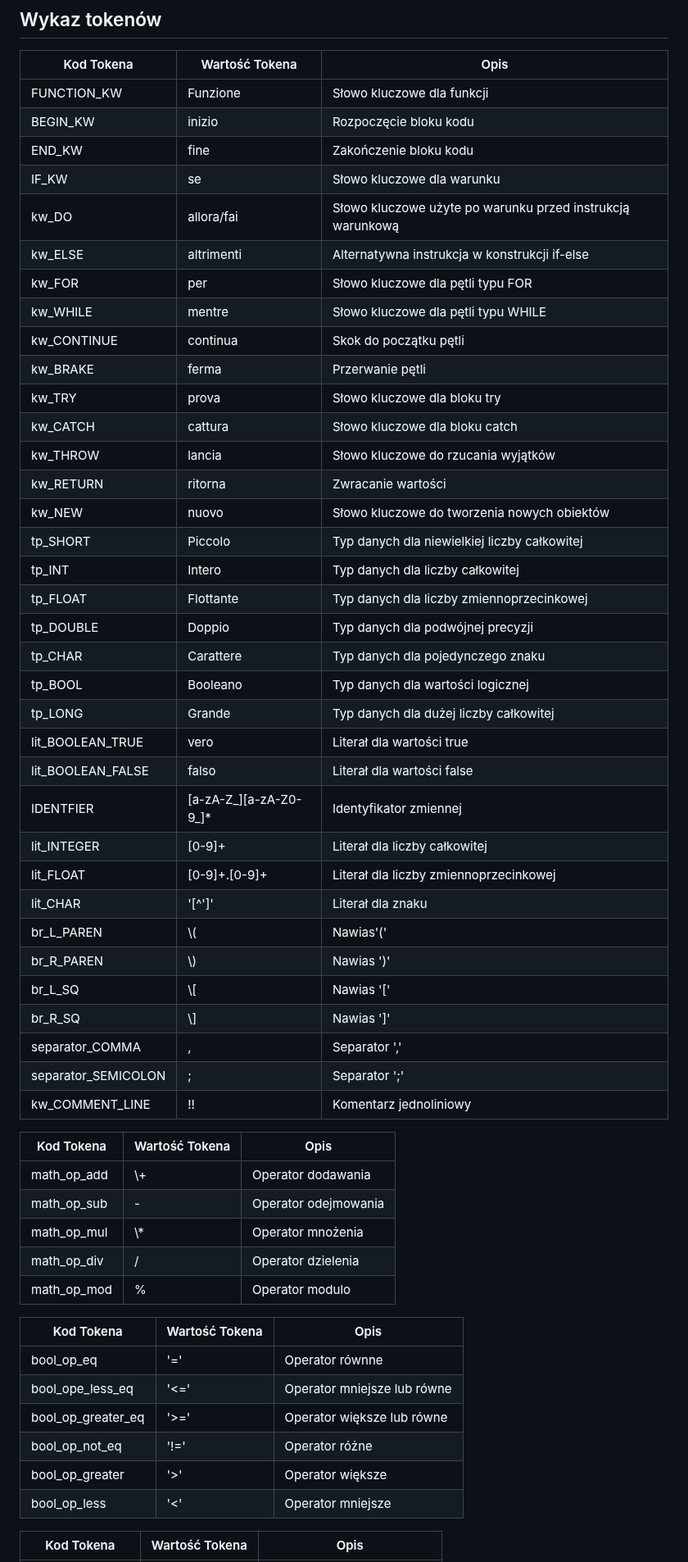
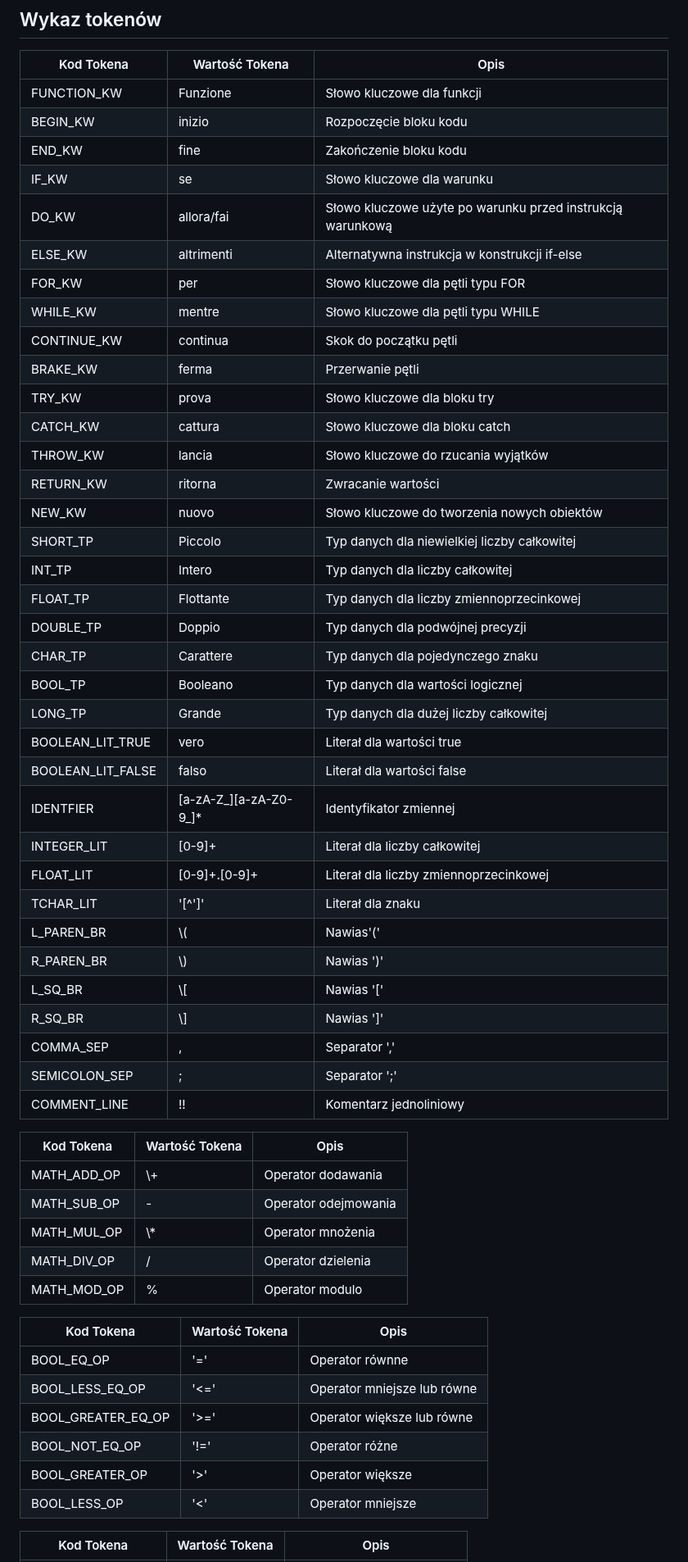
Before and after one commit to YourHumbleNarrator/TKiK, a Markdown page: README.md, the part around one of its changes. Shown at 82% size. Drawn GitHub-style.

Commit message:
regex craze

```diff
--- a/README.md
+++ b/README.md
@@ -15,54 +15,54 @@
 | BEGIN_KW | inizio | Rozpoczęcie bloku kodu |
 | END_KW | fine | Zakończenie bloku kodu |
 | IF_KW | se | Słowo kluczowe dla warunku |
-| kw_DO | allora/fai | Słowo kluczowe użyte po warunku przed instrukcją warunkową |
-| kw_ELSE | altrimenti | Alternatywna instrukcja w konstrukcji if-else |
-| kw_FOR | per | Słowo kluczowe dla pętli typu FOR |
-| kw_WHILE | mentre | Słowo kluczowe dla pętli typu WHILE |
-| kw_CONTINUE | continua | Skok do początku pętli |
-| kw_BRAKE | ferma | Przerwanie pętli |
-| kw_TRY | prova | Słowo kluczowe dla bloku try |
-| kw_CATCH | cattura | Słowo kluczowe dla bloku catch |
-| kw_THROW | lancia | Słowo kluczowe do rzucania wyjątków |
-| kw_RETURN | ritorna | Zwracanie wartości |
-| kw_NEW | nuovo | Słowo kluczowe do tworzenia nowych obiektów |
-| tp_SHORT | Piccolo | Typ danych dla niewielkiej liczby całkowitej |
-| tp_INT | Intero | Typ danych dla liczby całkowitej |
-| tp_FLOAT | Flottante | Typ danych dla liczby zmiennoprzecinkowej |
-| tp_DOUBLE | Doppio | Typ danych dla podwójnej precyzji |
-| tp_CHAR | Carattere | Typ danych dla pojedynczego znaku |
-| tp_BOOL | Booleano | Typ danych dla wartości logicznej |
-| tp_LONG | Grande | Typ danych dla dużej liczby całkowitej |
-| lit_BOOLEAN_TRUE | vero | Literał dla wartości true |
-| lit_BOOLEAN_FALSE | falso | Literał dla wartości false |
+| DO_KW | allora/fai | Słowo kluczowe użyte po warunku przed instrukcją warunkową |
+| ELSE_KW | altrimenti | Alternatywna instrukcja w konstrukcji if-else |
+| FOR_KW | per | Słowo kluczowe dla pętli typu FOR |
+| WHILE_KW | mentre | Słowo kluczowe dla pętli typu WHILE |
+| CONTINUE_KW | continua | Skok do początku pętli |
+| BRAKE_KW | ferma | Przerwanie pętli |
+| TRY_KW | prova | Słowo kluczowe dla bloku try |
+| CATCH_KW | cattura | Słowo kluczowe dla bloku catch |
+| THROW_KW | lancia | Słowo kluczowe do rzucania wyjątków |
+| RETURN_KW | ritorna | Zwracanie wartości |
+| NEW_KW | nuovo | Słowo kluczowe do tworzenia nowych obiektów |
+| SHORT_TP | Piccolo | Typ danych dla niewielkiej liczby całkowitej |
+| INT_TP | Intero | Typ danych dla liczby całkowitej |
+| FLOAT_TP | Flottante | Typ danych dla liczby zmiennoprzecinkowej |
+| DOUBLE_TP | Doppio | Typ danych dla podwójnej precyzji |
+| CHAR_TP | Carattere | Typ danych dla pojedynczego znaku |
+| BOOL_TP | Booleano | Typ danych dla wartości logicznej |
+| LONG_TP | Grande | Typ danych dla dużej liczby całkowitej |
+| BOOLEAN_LIT_TRUE | vero | Literał dla wartości true |
+| BOOLEAN_LIT_FALSE | falso | Literał dla wartości false |
 | IDENTFIER | [a-zA-Z_][a-zA-Z0-9_]* | Identyfikator zmiennej |
-| lit_INTEGER | [0-9]+ | Literał dla liczby całkowitej |
-| lit_FLOAT | [0-9]+.[0-9]+ | Literał dla liczby zmiennoprzecinkowej |
-| lit_CHAR | '[^']' | Literał dla znaku |
-| br_L_PAREN | \\( | Nawias'(' |
-| br_R_PAREN | \\) | Nawias ')' |
-| br_L_SQ | \\[ | Nawias '[' |
-| br_R_SQ | \\] | Nawias ']' |
-| separator_COMMA | , | Separator ',' |
-| separator_SEMICOLON | ; | Separator ';' |
-| kw_COMMENT_LINE | !! | Komentarz jednoliniowy |
+| INTEGER_LIT | [0-9]+ | Literał dla liczby całkowitej |
+| FLOAT_LIT | [0-9]+.[0-9]+ | Literał dla liczby zmiennoprzecinkowej |
+| TCHAR_LIT | '[^']' | Literał dla znaku |
+| L_PAREN_BR | \\( | Nawias'(' |
+| R_PAREN_BR | \\) | Nawias ')' |
+| L_SQ_BR | \\[ | Nawias '[' |
+| R_SQ_BR | \\] | Nawias ']' |
+| COMMA_SEP | , | Separator ',' |
+| SEMICOLON_SEP | ; | Separator ';' |
+| COMMENT_LINE | !! | Komentarz jednoliniowy |
 
 | Kod Tokena | Wartość Tokena | Opis |
 |---|---|---|
-| math_op_add | \\+ | Operator dodawania |
-| math_op_sub | - | Operator odejmowania |
-| math_op_mul | \\* | Operator mnożenia |
-| math_op_div | / | Operator dzielenia |
-| math_op_mod | % | Operator modulo |
+| MATH_ADD_OP | \\+ | Operator dodawania |
+| MATH_SUB_OP | - | Operator odejmowania |
+| MATH_MUL_OP | \\* | Operator mnożenia |
+| MATH_DIV_OP | / | Operator dzielenia |
+| MATH_MOD_OP | % | Operator modulo |
 
 | Kod Tokena | Wartość Tokena | Opis |
 |---|---|---|
-| bool_op_eq | '=' | Operator równne |
-| bool_ope_less_eq | '<=' | Operator mniejsze lub równe |
-| bool_op_greater_eq | '>=' | Operator większe lub równe |
-| bool_op_not_eq | '!=' | Operator różne |
-| bool_op_greater | '>' | Operator większe |
-| bool_op_less | '<' | Operator mniejsze |
+| BOOL_EQ_OP | '=' | Operator równne |
+| BOOL_LESS_EQ_OP | '<=' | Operator mniejsze lub równe |
+| BOOL_GREATER_EQ_OP | '>=' | Operator większe lub równe |
+| BOOL_NOT_EQ_OP | '!=' | Operator różne |
+| BOOL_GREATER_OP | '>' | Operator większe |
+| BOOL_LESS_OP | '<' | Operator mniejsze |
 
 | Kod Tokena | Wartość Tokena | Opis |
 |---|---|---|
```
Also changed, not shown: other parts of README.md (+7 -7 lines).
